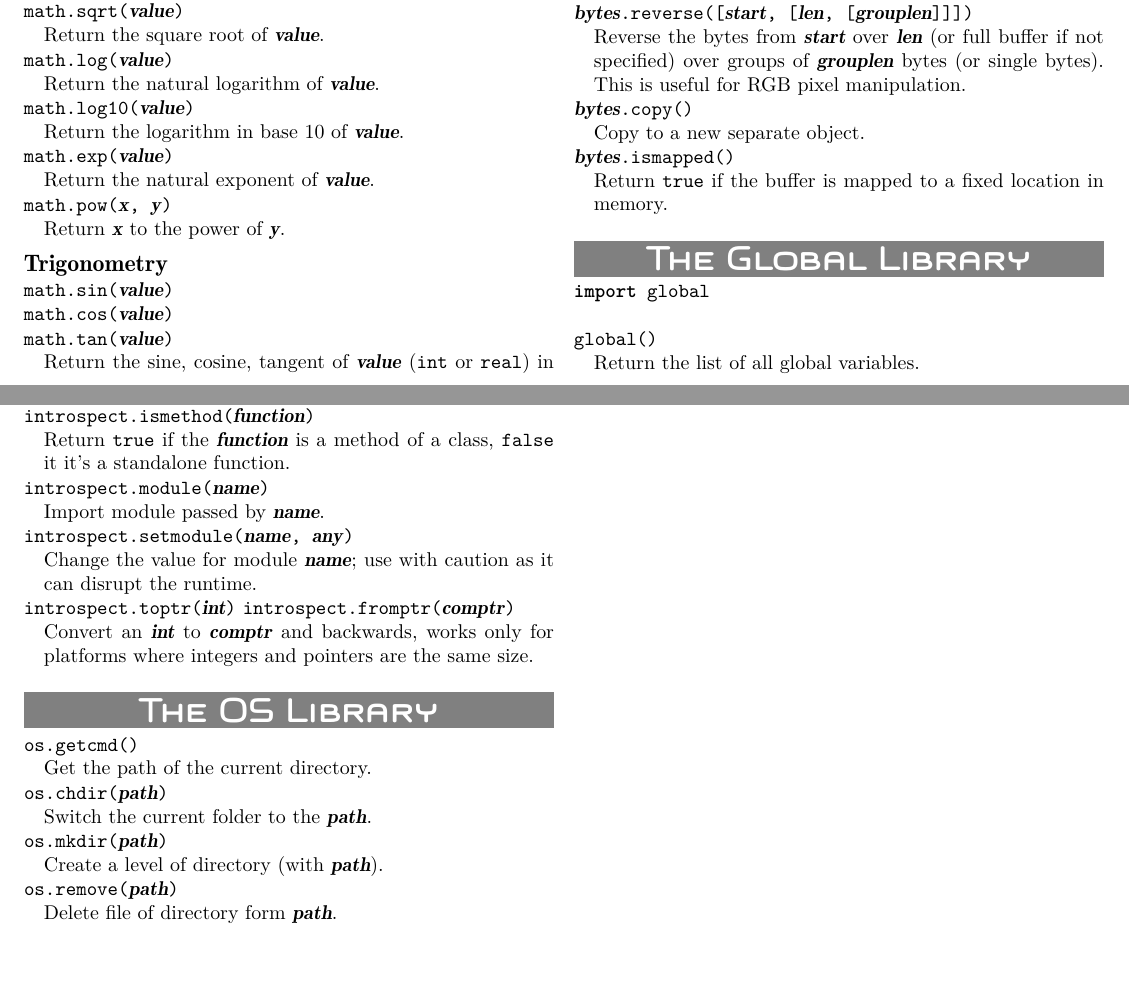
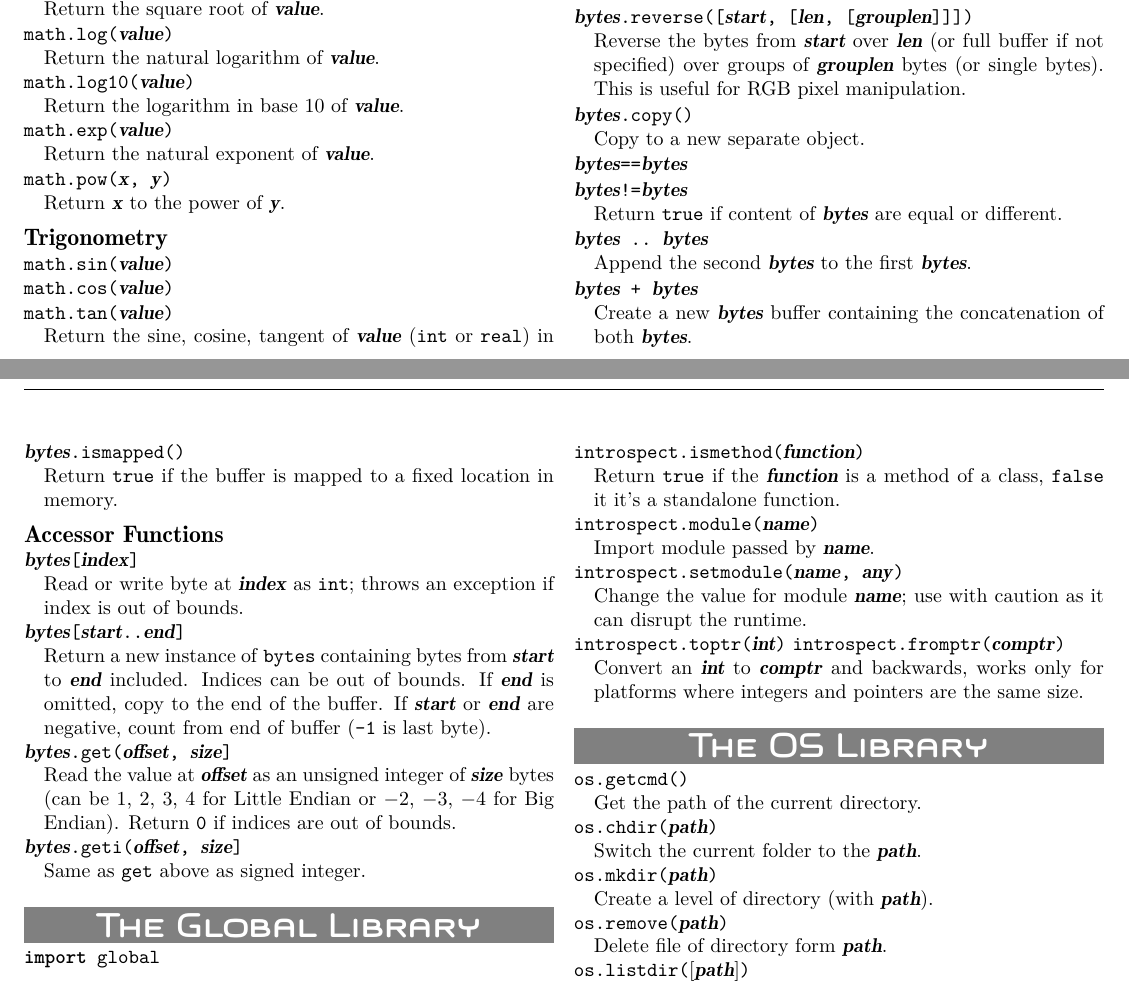
Before and after one commit to berry-lang/berry_doc, a LaTeX thesis (en_short/index.tex, which reads en_short/library.tex): two parts of pages 5 and 6 of 6, joined at a grey line, cut so that both start at the same text, the shorter picture padded with empty space. Compiled offline with XeLaTeX.

Commit message:
checkpoint

```diff
--- a/en_short/library.tex
+++ b/en_short/library.tex
@@ -430,8 +430,33 @@ Reverse the bytes from \textib{start} over \textib{len} (or full buffer if not s
 \hangpar \textib{bytes}\texttt{.copy()}\\
 Copy to a new separate object.
 
+\hangpar \textib{bytes}\texttt{==}\textib{bytes}
+
+\hangpar \textib{bytes}\texttt{!=}\textib{bytes}\\
+Return \texttt{true} if content of \textib{bytes} are equal or different.
+
+\hangpar \textib{bytes}\texttt{ .. }\textib{bytes}\\
+Append the second \textib{bytes} to the first \textib{bytes}.
+
+\hangpar \textib{bytes}\texttt{ + }\textib{bytes}\\
+Create a new \textib{bytes} buffer containing the concatenation of both \textib{bytes}.
+
 \hangpar \textib{bytes}\texttt{.ismapped()}\\
 Return \texttt{true} if the buffer is mapped to a fixed location in memory.
+
+\subsection*{Accessor Functions}
+
+\hangpar \textib{bytes}\texttt{[}\textib{index}\texttt{]} \\
+Read or write byte at \textib{index} as \texttt{int}; throws an exception if index is out of bounds.
+
+\hangpar \textib{bytes}\texttt{[}\textib{start}\texttt{..}\textib{end}\texttt{]} \\
+Return a new instance of \texttt{bytes} containing bytes from \textib{start} to \textib{end} included. Indices can be out of bounds. If \textib{end} is omitted, copy to the end of the buffer. If \textib{start} or \textib{end} are negative, count from end of buffer (\texttt{-1} is last byte).
+
+\hangpar \textib{bytes}\texttt{.get(}\textib{offset}\texttt{, }\textib{size}\texttt{]} \\
+Read the value at \textib{offset} as an unsigned integer of \textib{size} bytes (can be $1$, $2$, $3$, $4$ for Little Endian or $-2$, $-3$, $-4$ for Big Endian). Return \texttt{0} if indices are out of bounds.
+
+\hangpar \textib{bytes}\texttt{.geti(}\textib{offset}\texttt{, }\textib{size}\texttt{]} \\
+Same as \texttt{get} above as signed integer.
 
 \section*{The Global Library}
 
```
